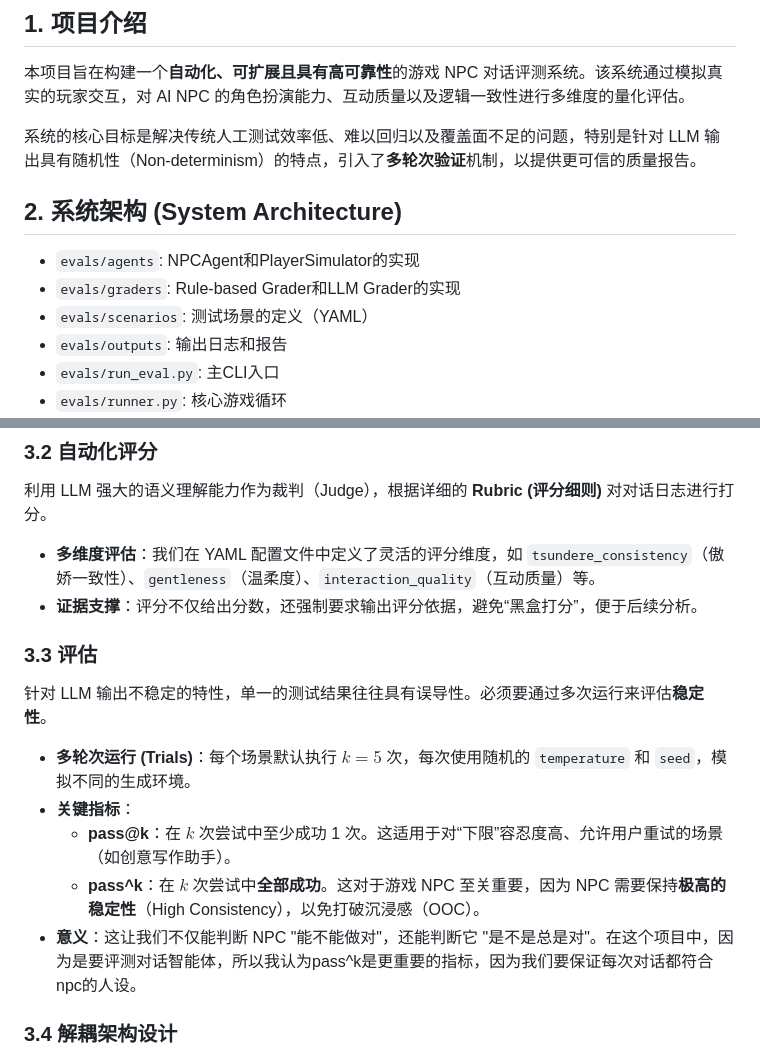
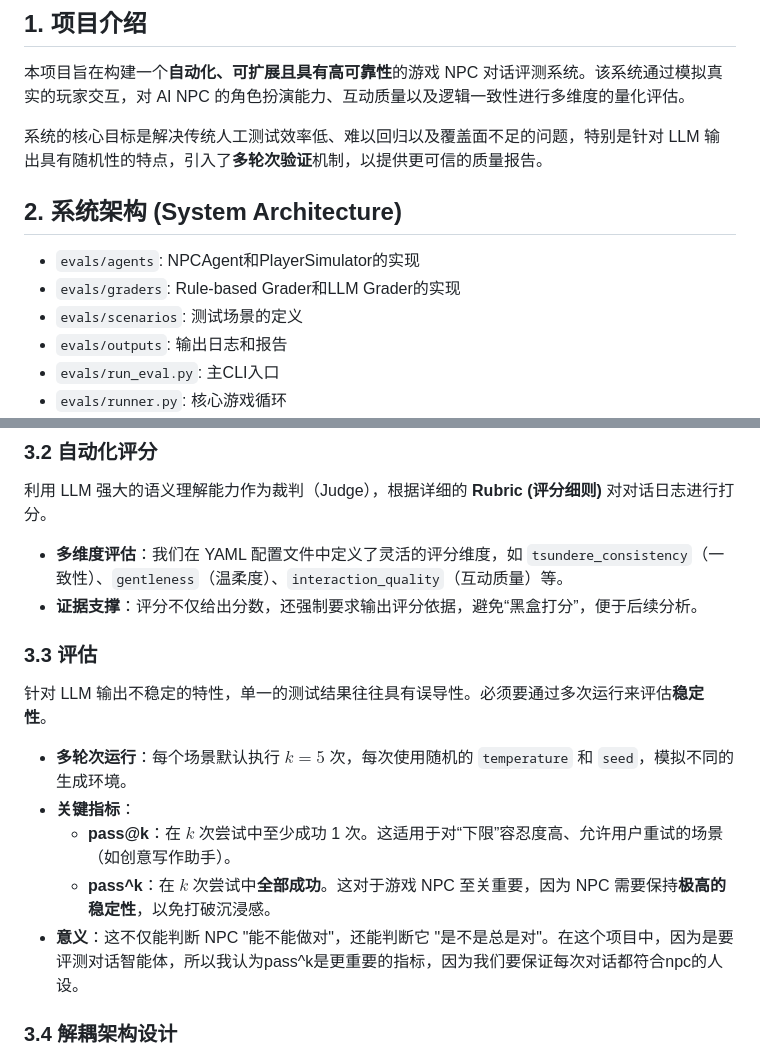
Before and after one commit to Orimmm177/bauhiniaai_interview, a Markdown page: README.md, 2 parts joined by grey strips. GitHub-like rendering.

Commit message:
edit document

```diff
--- a/README.md
+++ b/README.md
@@ -4,14 +4,14 @@
 
 本项目旨在构建一个**自动化、可扩展且具有高可靠性**的游戏 NPC 对话评测系统。该系统通过模拟真实的玩家交互，对 AI NPC 的角色扮演能力、互动质量以及逻辑一致性进行多维度的量化评估。
 
-系统的核心目标是解决传统人工测试效率低、难以回归以及覆盖面不足的问题，特别是针对 LLM 输出具有随机性（Non-determinism）的特点，引入了**多轮次验证**机制，以提供更可信的质量报告。
+系统的核心目标是解决传统人工测试效率低、难以回归以及覆盖面不足的问题，特别是针对 LLM 输出具有随机性的特点，引入了**多轮次验证**机制，以提供更可信的质量报告。
 
 
 ## 2. 系统架构 (System Architecture)
 
 - `evals/agents`: NPCAgent和PlayerSimulator的实现
 - `evals/graders`: Rule-based Grader和LLM Grader的实现
-- `evals/scenarios`: 测试场景的定义（YAML）
+- `evals/scenarios`: 测试场景的定义
 - `evals/outputs`: 输出日志和报告
 - `evals/run_eval.py`: 主CLI入口
 - `evals/runner.py`: 核心游戏循环
@@ -29,16 +29,16 @@
 
 ### 3.2 自动化评分
 利用 LLM 强大的语义理解能力作为裁判（Judge），根据详细的 **Rubric (评分细则)** 对对话日志进行打分。
-- **多维度评估**：我们在 YAML 配置文件中定义了灵活的评分维度，如 `tsundere_consistency`（傲娇一致性）、`gentleness`（温柔度）、`interaction_quality`（互动质量）等。
+- **多维度评估**：我们在 YAML 配置文件中定义了灵活的评分维度，如 `tsundere_consistency`（一致性）、`gentleness`（温柔度）、`interaction_quality`（互动质量）等。
 - **证据支撑**：评分不仅给出分数，还强制要求输出评分依据，避免“黑盒打分”，便于后续分析。
 
 ### 3.3 评估
 针对 LLM 输出不稳定的特性，单一的测试结果往往具有误导性。必须要通过多次运行来评估**稳定性**。
-- **多轮次运行 (Trials)**：每个场景默认执行 $k=5$ 次，每次使用随机的 `temperature` 和 `seed`，模拟不同的生成环境。
+- **多轮次运行**：每个场景默认执行 $k=5$ 次，每次使用随机的 `temperature` 和 `seed`，模拟不同的生成环境。
 - **关键指标**：
     - **pass@k**：在 $k$ 次尝试中至少成功 1 次。这适用于对“下限”容忍度高、允许用户重试的场景（如创意写作助手）。
-    - **pass^k**：在 $k$ 次尝试中**全部成功**。这对于游戏 NPC 至关重要，因为 NPC 需要保持**极高的稳定性**（High Consistency），以免打破沉浸感（OOC）。
-- **意义**：这让我们不仅能判断 NPC "能不能做对"，还能判断它 "是不是总是对"。在这个项目中，因为是要评测对话智能体，所以我认为pass^k是更重要的指标，因为我们要保证每次对话都符合npc的人设。
+    - **pass^k**：在 $k$ 次尝试中**全部成功**。这对于游戏 NPC 至关重要，因为 NPC 需要保持**极高的稳定性**，以免打破沉浸感。
+- **意义**：这不仅能判断 NPC "能不能做对"，还能判断它 "是不是总是对"。在这个项目中，因为是要评测对话智能体，所以我认为pass^k是更重要的指标，因为我们要保证每次对话都符合npc的人设。
 
 ### 3.4 解耦架构设计
 - **Runner 与 Agent 解耦**：`GameRunner` 只负责流程控制，`NPCAgent` 和 `PlayerSimulator` 均作为插件式组件。未来可以轻松替换为其他模型或规则引擎 NPC。
```
